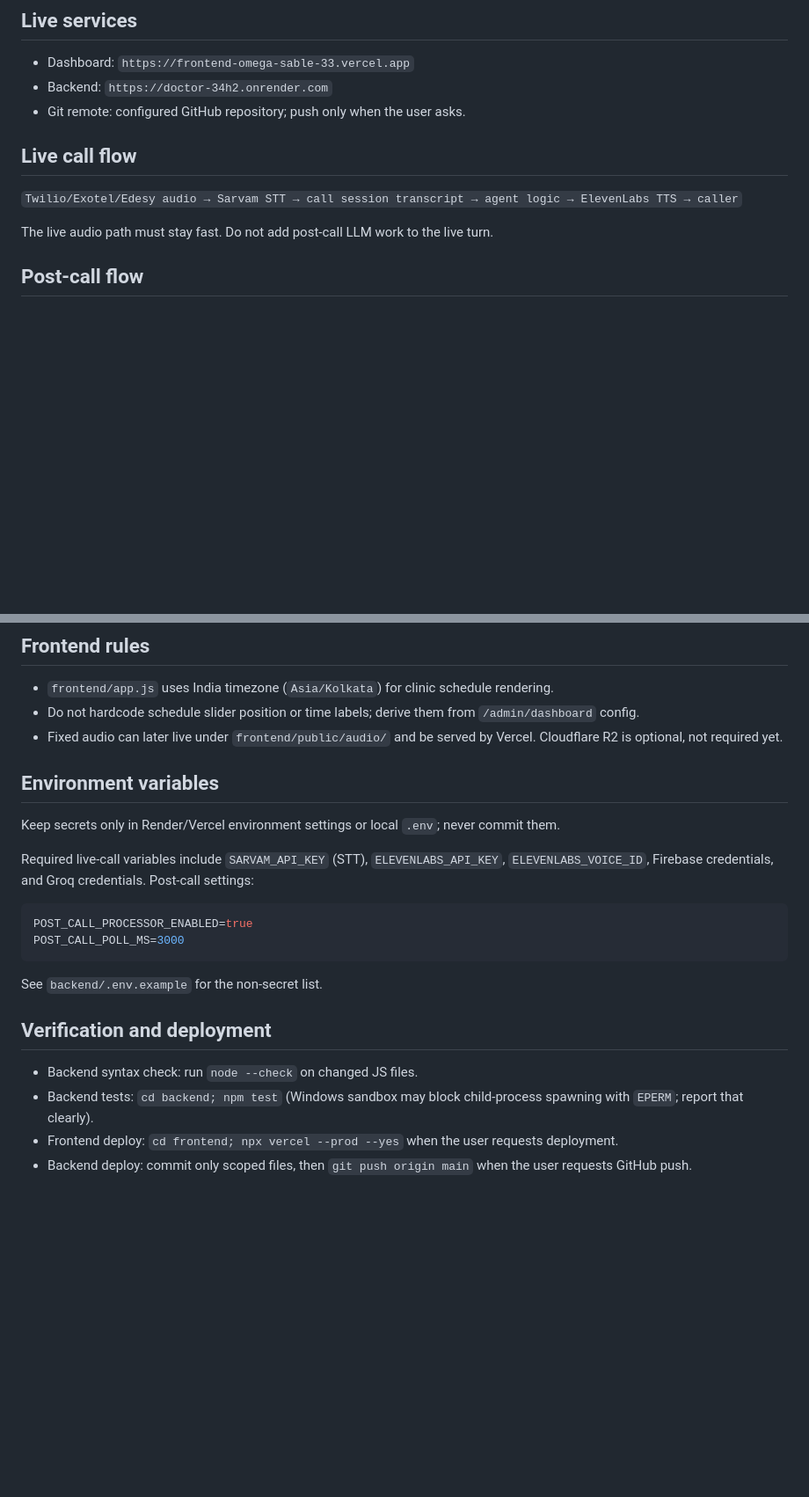
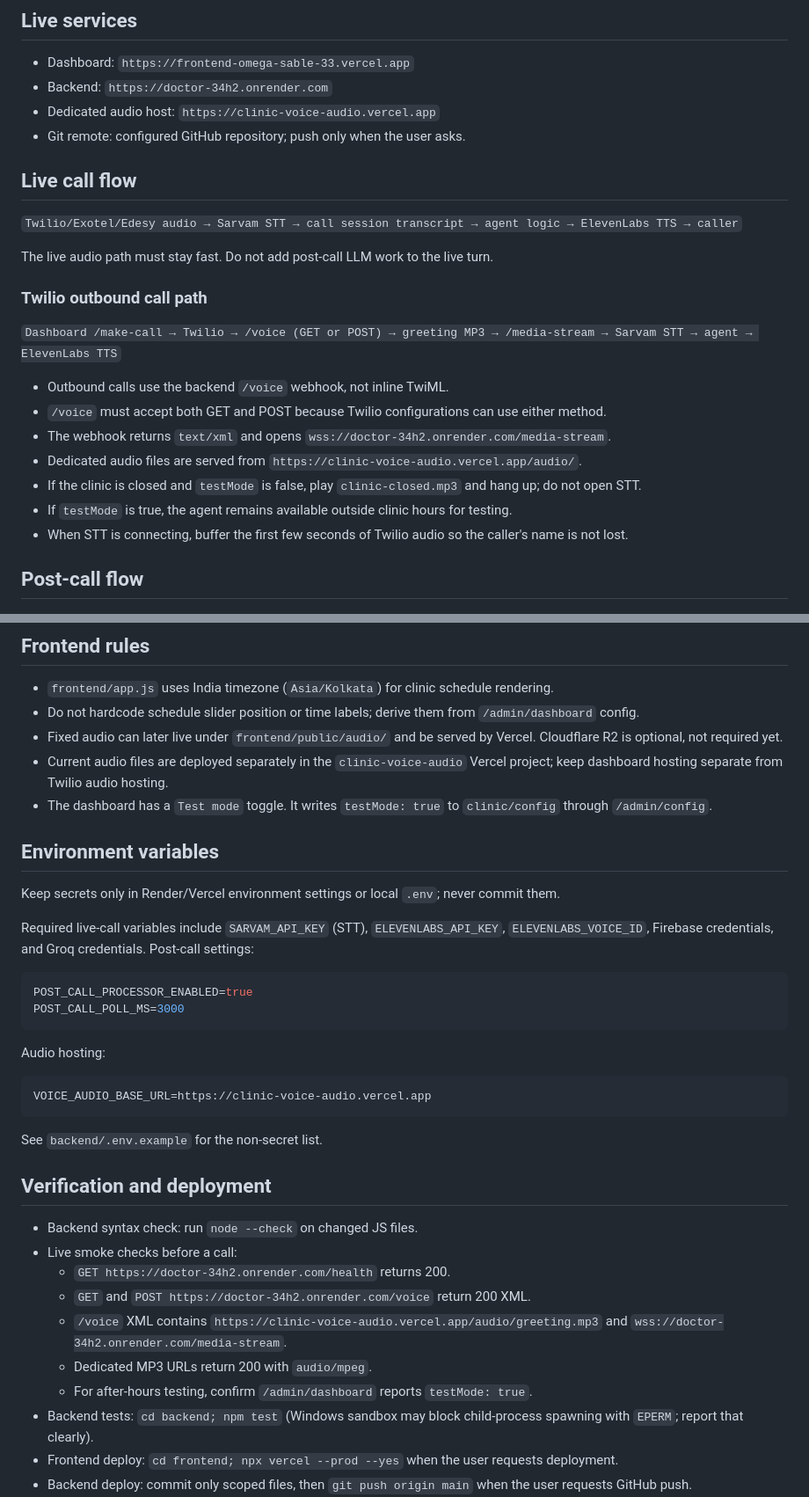
Before and after one commit to KRISHNENDU-98746/AI-calling-agent, a Markdown page: AGENT.md, 2 parts joined by grey strips. Shown at 88% size. Drawn GitHub-style; blank space fills up the shorter version.

Commit message:
document live voice architecture and checks

````diff
--- a/AGENT.md
+++ b/AGENT.md
@@ -15,6 +15,7 @@ Twilio voice appointment agent with ElevenLabs TTS, Sarvam realtime STT, and a s
 
 - Dashboard: `https://frontend-omega-sable-33.vercel.app`
 - Backend: `https://doctor-34h2.onrender.com`
+- Dedicated audio host: `https://clinic-voice-audio.vercel.app`
 - Git remote: configured GitHub repository; push only when the user asks.
 
 ## Live call flow
@@ -22,6 +23,18 @@ Twilio voice appointment agent with ElevenLabs TTS, Sarvam realtime STT, and a s
 `Twilio/Exotel/Edesy audio → Sarvam STT → call session transcript → agent logic → ElevenLabs TTS → caller`
 
 The live audio path must stay fast. Do not add post-call LLM work to the live turn.
+
+### Twilio outbound call path
+
+`Dashboard /make-call → Twilio → /voice (GET or POST) → greeting MP3 → /media-stream → Sarvam STT → agent → ElevenLabs TTS`
+
+- Outbound calls use the backend `/voice` webhook, not inline TwiML.
+- `/voice` must accept both GET and POST because Twilio configurations can use either method.
+- The webhook returns `text/xml` and opens `wss://doctor-34h2.onrender.com/media-stream`.
+- Dedicated audio files are served from `https://clinic-voice-audio.vercel.app/audio/`.
+- If the clinic is closed and `testMode` is false, play `clinic-closed.mp3` and hang up; do not open STT.
+- If `testMode` is true, the agent remains available outside clinic hours for testing.
+- When STT is connecting, buffer the first few seconds of Twilio audio so the caller's name is not lost.
 
 ## Post-call flow
 
@@ -58,6 +72,8 @@ The live audio path must stay fast. Do not add post-call LLM work to the live tu
 - `frontend/app.js` uses India timezone (`Asia/Kolkata`) for clinic schedule rendering.
 - Do not hardcode schedule slider position or time labels; derive them from `/admin/dashboard` config.
 - Fixed audio can later live under `frontend/public/audio/` and be served by Vercel. Cloudflare R2 is optional, not required yet.
+- Current audio files are deployed separately in the `clinic-voice-audio` Vercel project; keep dashboard hosting separate from Twilio audio hosting.
+- The dashboard has a `Test mode` toggle. It writes `testMode: true` to `clinic/config` through `/admin/config`.
 
 ## Environment variables
 
@@ -70,11 +86,23 @@ POST_CALL_PROCESSOR_ENABLED=true
 POST_CALL_POLL_MS=3000
 ```
 
+Audio hosting:
+
+```env
+VOICE_AUDIO_BASE_URL=https://clinic-voice-audio.vercel.app
+```
+
 See `backend/.env.example` for the non-secret list.
 
 ## Verification and deployment
 
 - Backend syntax check: run `node --check` on changed JS files.
+- Live smoke checks before a call:
+  - `GET https://doctor-34h2.onrender.com/health` returns 200.
+  - `GET` and `POST https://doctor-34h2.onrender.com/voice` return 200 XML.
+  - `/voice` XML contains `https://clinic-voice-audio.vercel.app/audio/greeting.mp3` and `wss://doctor-34h2.onrender.com/media-stream`.
+  - Dedicated MP3 URLs return 200 with `audio/mpeg`.
+  - For after-hours testing, confirm `/admin/dashboard` reports `testMode: true`.
 - Backend tests: `cd backend; npm test` (Windows sandbox may block child-process spawning with `EPERM`; report that clearly).
 - Frontend deploy: `cd frontend; npx vercel --prod --yes` when the user requests deployment.
 - Backend deploy: commit only scoped files, then `git push origin main` when the user requests GitHub push.
````
Also changed, not shown: other parts of AGENT.md (+1 -0 lines).
